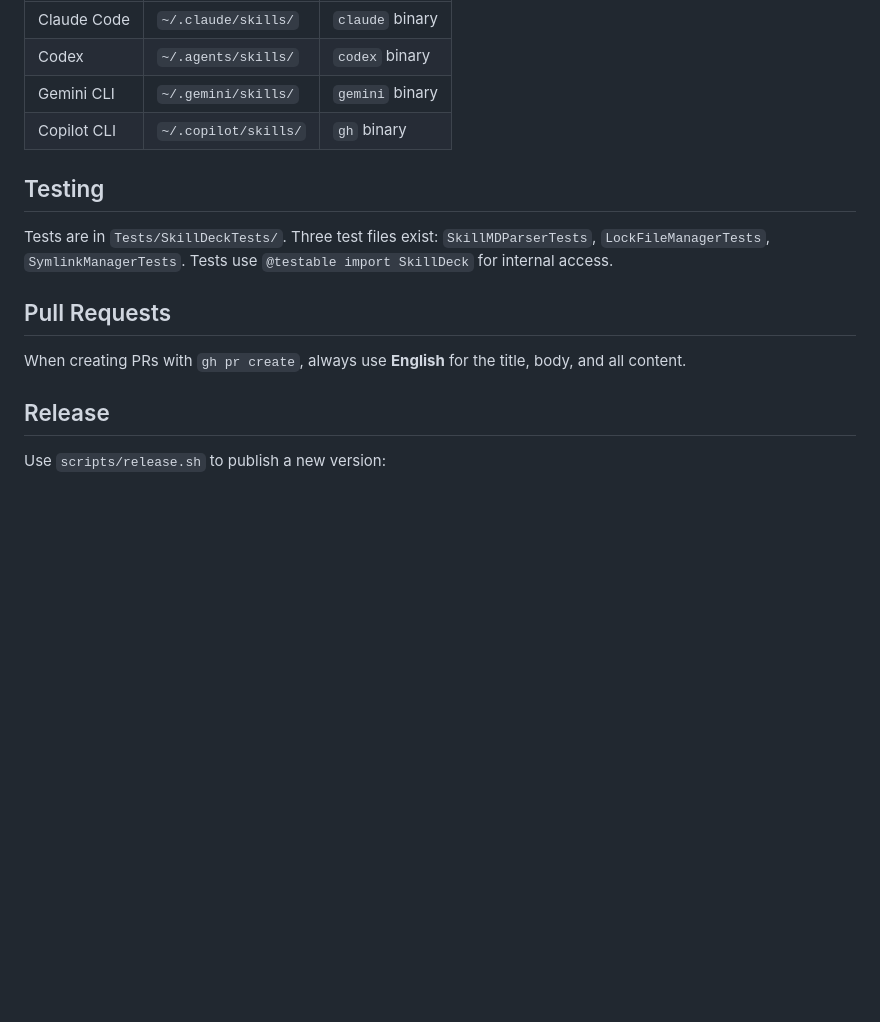
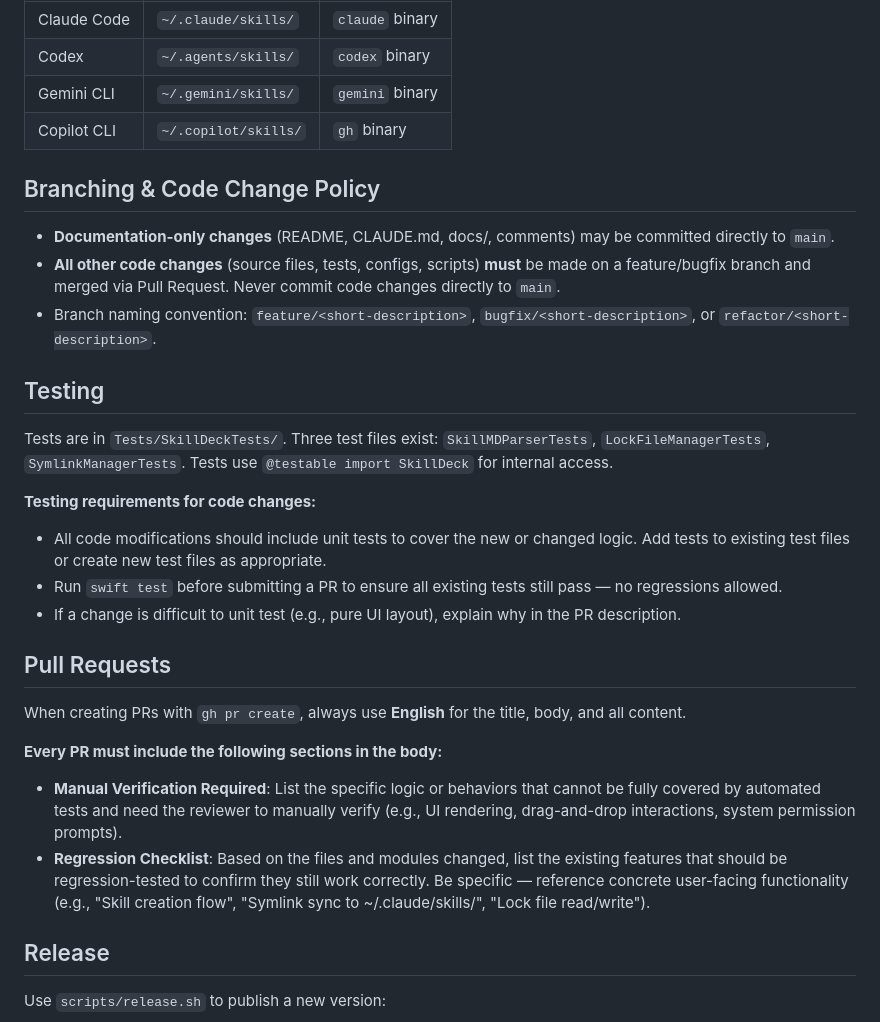
Before and after one commit to crossoverJie/SkillDeck, a Markdown page: CLAUDE.md, the part around the change. GitHub-like rendering; blank space fills up the shorter version.

Commit message:
docs: add branching policy, testing requirements, and PR review guidelines to CLAUDE.md
Co-Authored-By: Claude Opus 4.6 <noreply@anthropic.com>

```diff
--- a/CLAUDE.md
+++ b/CLAUDE.md
@@ -71,13 +71,30 @@ Views → ViewModels (@Observable) → SkillManager (@Observable) → Services (
 | Gemini CLI | `~/.gemini/skills/` | `gemini` binary |
 | Copilot CLI | `~/.copilot/skills/` | `gh` binary |
 
+## Branching & Code Change Policy
+
+- **Documentation-only changes** (README, CLAUDE.md, docs/, comments) may be committed directly to `main`.
+- **All other code changes** (source files, tests, configs, scripts) **must** be made on a feature/bugfix branch and merged via Pull Request. Never commit code changes directly to `main`.
+- Branch naming convention: `feature/<short-description>`, `bugfix/<short-description>`, or `refactor/<short-description>`.
+
 ## Testing
 
 Tests are in `Tests/SkillDeckTests/`. Three test files exist: `SkillMDParserTests`, `LockFileManagerTests`, `SymlinkManagerTests`. Tests use `@testable import SkillDeck` for internal access.
 
+**Testing requirements for code changes:**
+
+- All code modifications should include unit tests to cover the new or changed logic. Add tests to existing test files or create new test files as appropriate.
+- Run `swift test` before submitting a PR to ensure all existing tests still pass — no regressions allowed.
+- If a change is difficult to unit test (e.g., pure UI layout), explain why in the PR description.
+
 ## Pull Requests
 
 When creating PRs with `gh pr create`, always use **English** for the title, body, and all content.
+
+**Every PR must include the following sections in the body:**
+
+- **Manual Verification Required**: List the specific logic or behaviors that cannot be fully covered by automated tests and need the reviewer to manually verify (e.g., UI rendering, drag-and-drop interactions, system permission prompts).
+- **Regression Checklist**: Based on the files and modules changed, list the existing features that should be regression-tested to confirm they still work correctly. Be specific — reference concrete user-facing functionality (e.g., "Skill creation flow", "Symlink sync to ~/.claude/skills/", "Lock file read/write").
 
 ## Release
 
```
